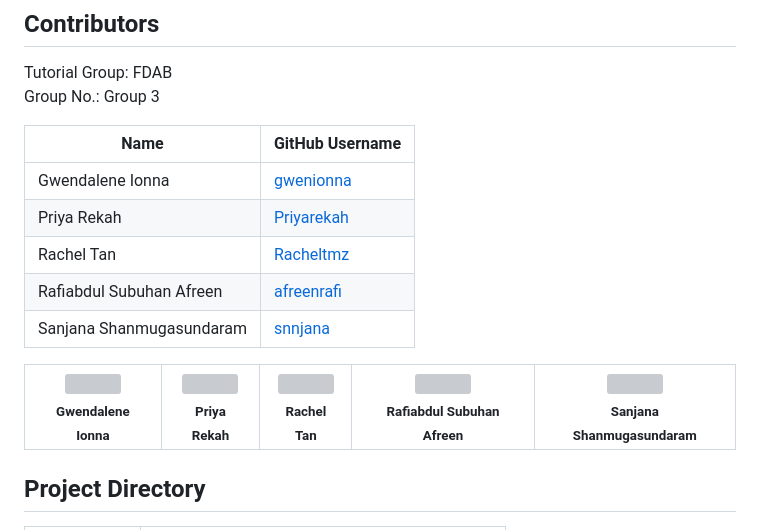
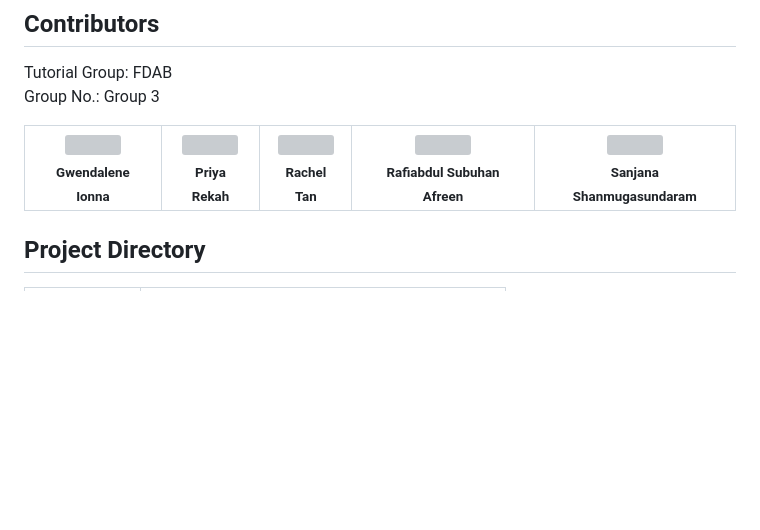
Before and after one commit to Racheltmz/SC2002_OOP_FOMS, a Markdown page: README.md, the part around the change printed below. GitHub-like rendering; blank space fills up the shorter version; grey boxes are pictures that could not be loaded.

Commit message:
Update README.md
testing

```diff
--- a/README.md
+++ b/README.md
@@ -9,13 +9,5 @@ This project was done as part of our SC2002 Object-oriented Programming module a
 Tutorial Group: FDAB<br/>
 Group No.: Group 3
 
-| Name                        | GitHub Username   |
-|-----------------------------|-------------------|
-| Gwendalene Ionna            | [gwenionna](https://github.com/gwenionna) |
-| Priya Rekah                 | [Priyarekah](https://github.com/Priyarekah) |
-| Rachel Tan                  | [Racheltmz](https://github.com/Racheltmz) |
-| Rafiabdul Subuhan Afreen    | [afreenrafi](https://github.com/afreenrafi) |
-| Sanjana Shanmugasundaram    | [snnjana](https://github.com/snnjana) |
-
 <table>
   <tr>
@@ -27,5 +19,6 @@ Group No.: Group 3
   </tr>
 </table>
+
 
 ## Project Directory
 
```
Also changed, not shown: other parts of README.md (+5 -5 lines).
